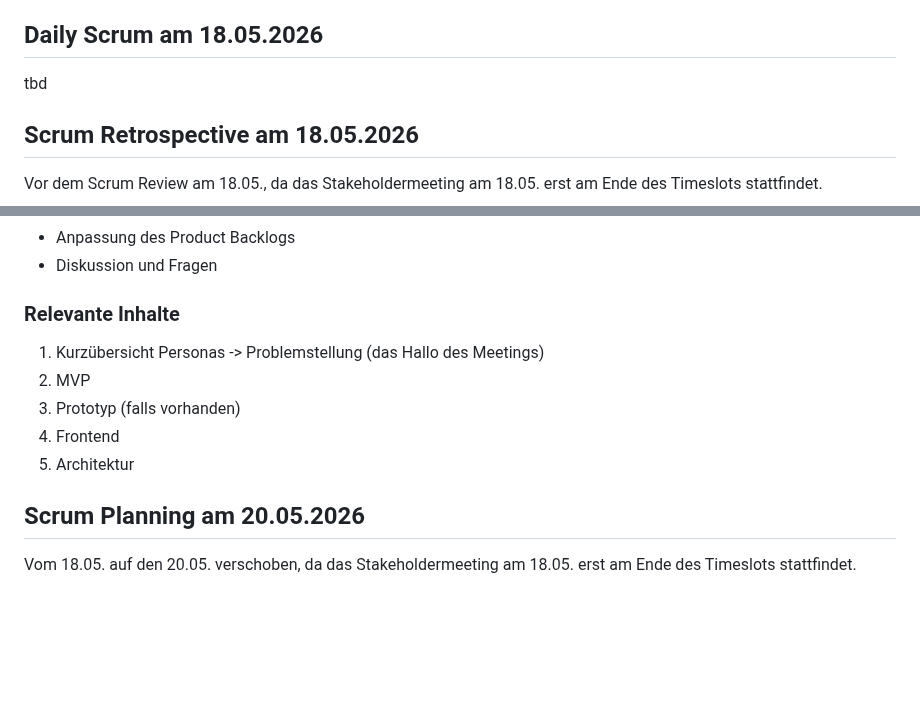
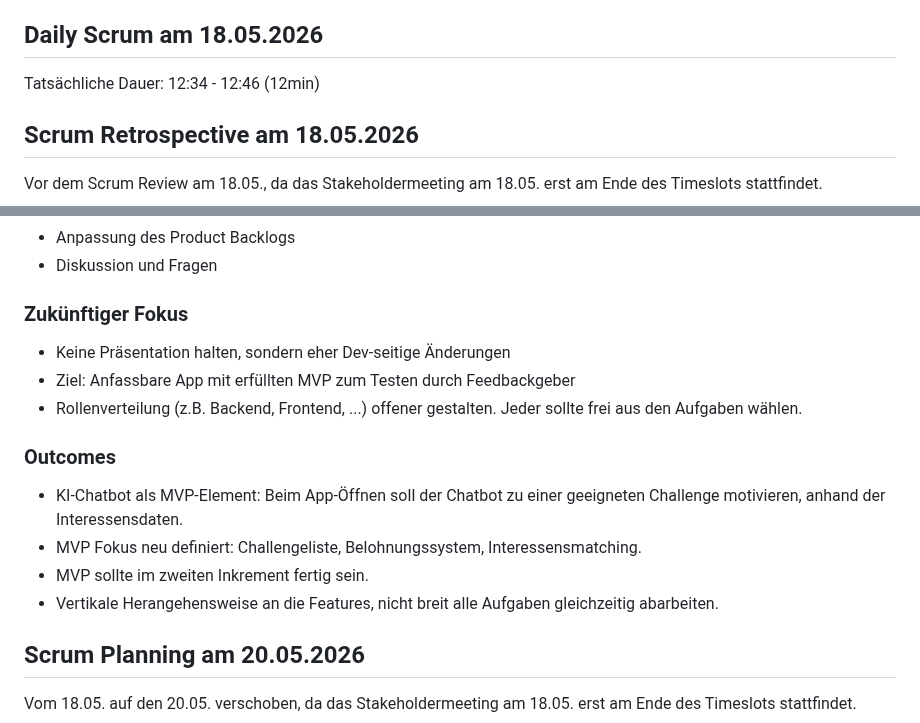
Before and after one commit to s-voelkl/GoTogether, a Markdown page: documentation/2026-05-04_sprint_1.md, 2 parts joined by grey strips. Drawn GitHub-style; blank space fills up the shorter version.

Commit message:
Daily Scrum

```diff
--- a/documentation/2026-05-04_sprint_1.md
+++ b/documentation/2026-05-04_sprint_1.md
@@ -172,7 +172,7 @@ Zuzügliche Besprechung zum Abgabetyp (Poster, Social Media Post, Technical Revi
 
 ## Daily Scrum am 18.05.2026
 
-tbd
+Tatsächliche Dauer: 12:34 - 12:46 (12min)
 
 ## Scrum Retrospective am 18.05.2026
 
@@ -213,13 +213,18 @@ Maximale Dauer: 20min
 - Anpassung des Product Backlogs
 - Diskussion und Fragen
 
-### Relevante Inhalte
+### Zukünftiger Fokus
 
-1. Kurzübersicht Personas -> Problemstellung (das Hallo des Meetings)
-2. MVP
-3. Prototyp (falls vorhanden)
-4. Frontend
-5. Architektur
+- Keine Präsentation halten, sondern eher Dev-seitige Änderungen
+- Ziel: Anfassbare App mit erfüllten MVP zum Testen durch Feedbackgeber
+- Rollenverteilung (z.B. Backend, Frontend, ...) offener gestalten. Jeder sollte frei aus den Aufgaben wählen.
+
+### Outcomes
+
+- KI-Chatbot als MVP-Element: Beim App-Öffnen soll der Chatbot zu einer geeigneten Challenge motivieren, anhand der Interessensdaten.
+- MVP Fokus neu definiert: Challengeliste, Belohnungssystem, Interessensmatching.
+- MVP sollte im zweiten Inkrement fertig sein.
+- Vertikale Herangehensweise an die Features, nicht breit alle Aufgaben gleichzeitig abarbeiten.
 
 ## Scrum Planning am 20.05.2026
 
```
